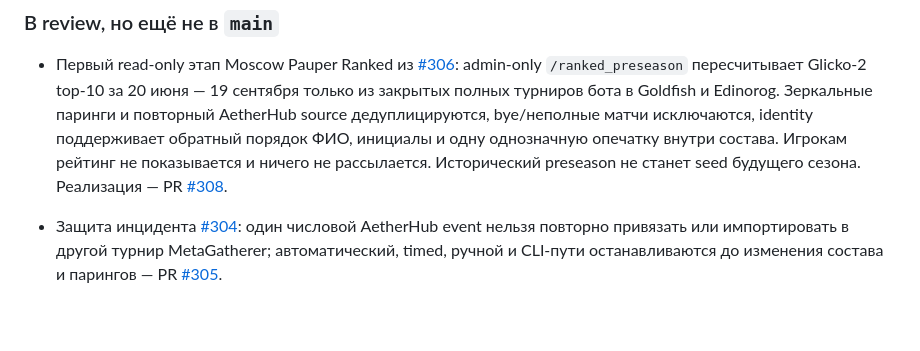
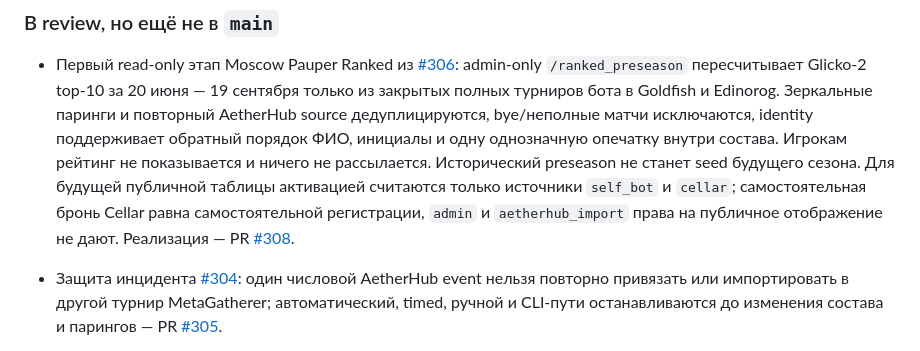
Before and after one commit to mmbabaev/MetaTheGathering, a Markdown page: TODO.md, the part around the change. Rendered like a GitHub page; blank space fills up the shorter version.

```diff
--- a/TODO.md
+++ b/TODO.md
@@ -141,6 +141,9 @@
   AetherHub source дедуплицируются, bye/неполные матчи исключаются, identity поддерживает
   обратный порядок ФИО, инициалы и одну однозначную опечатку внутри состава. Игрокам рейтинг
   не показывается и ничего не рассылается. Исторический preseason не станет seed будущего сезона.
+  Для будущей публичной таблицы активацией считаются только источники `self_bot` и `cellar`;
+  самостоятельная бронь Cellar равна самостоятельной регистрации, `admin` и `aetherhub_import`
+  права на публичное отображение не дают.
   Реализация — PR [#308](https://github.com/mmbabaev/MetaTheGathering/pull/308).
 
 - Защита инцидента [#304](https://github.com/mmbabaev/MetaTheGathering/issues/304): один числовой
```
Also changed, not shown: docs/ranked_preseason.md (+4 -2 lines).
